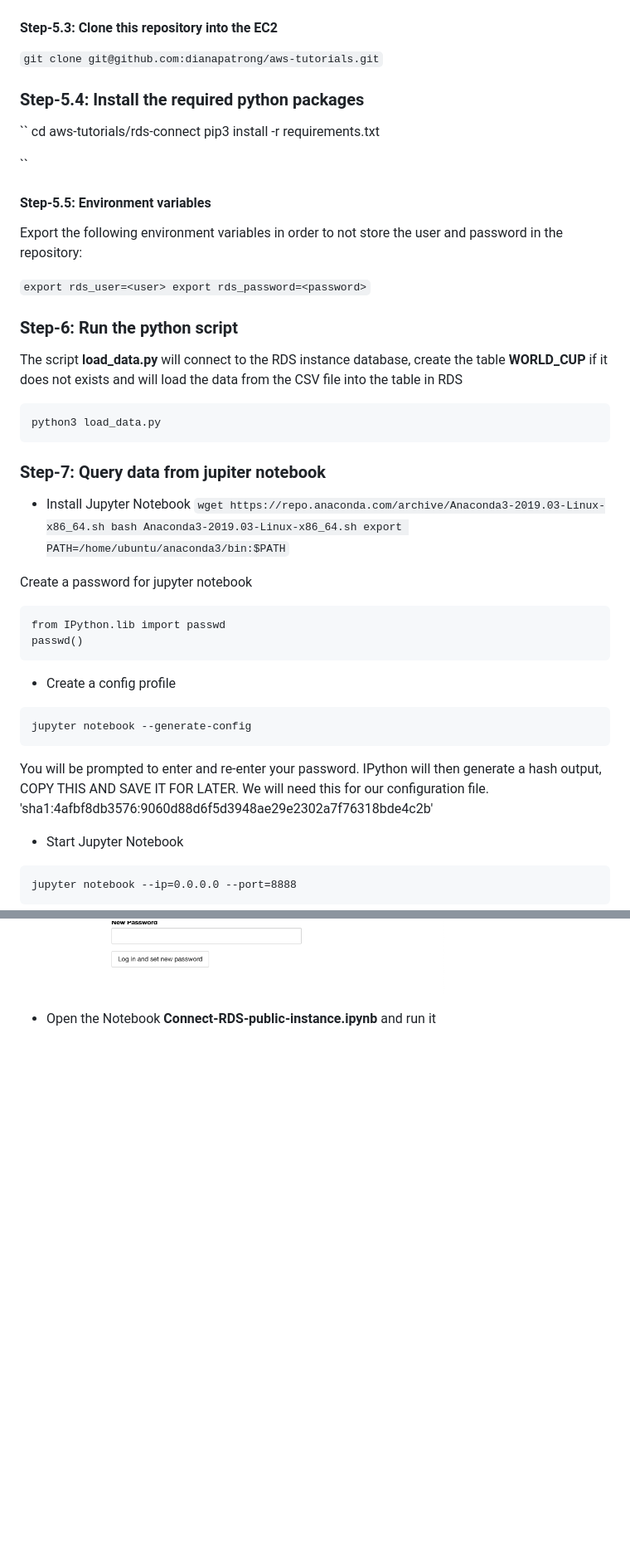
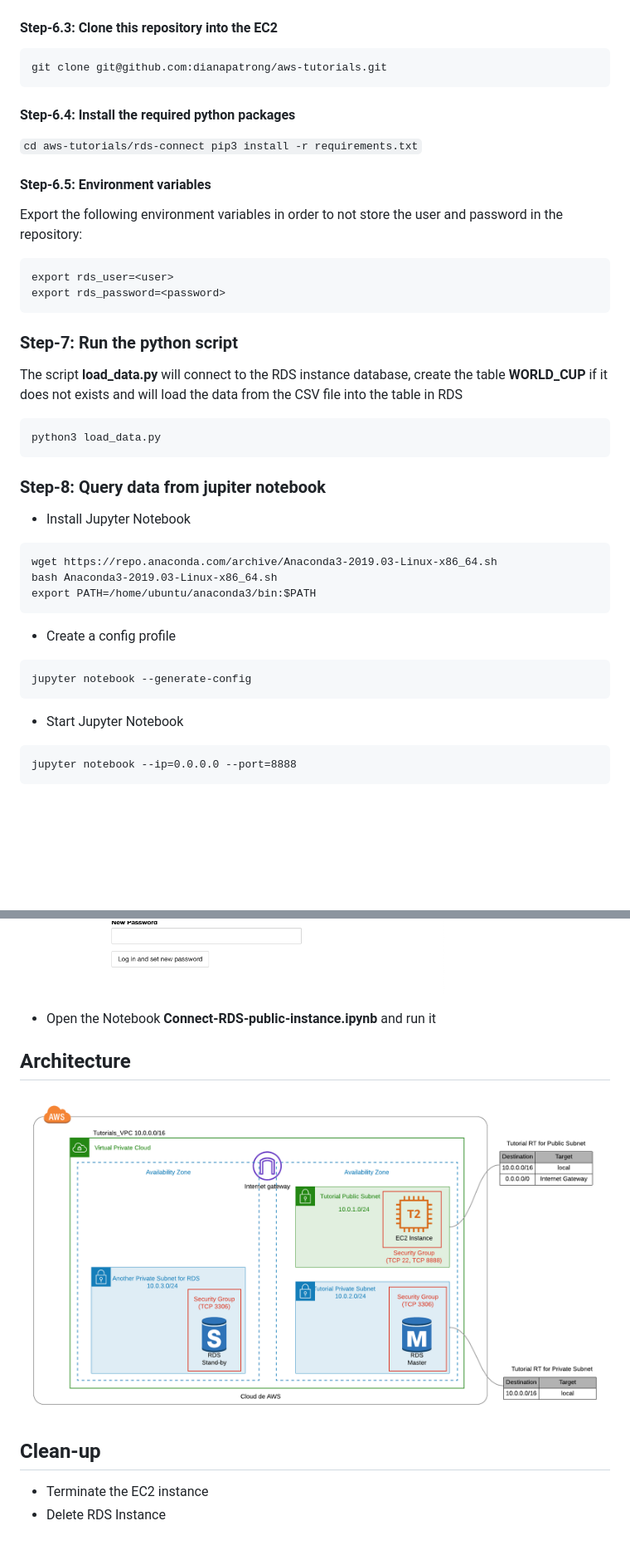
Before and after one commit to dianapatrong/aws-tutorials, a Markdown page: rds-connect/README.md, 2 parts joined by grey strips. Shown: that part at 83% size. Drawn GitHub-style; pictures changed too: rds-connect/images/rds-architecture.png (added); blank space fills up the shorter version.

Commit message:
Added architecture for rds and clean up in README

````diff
--- a/rds-connect/README.md
+++ b/rds-connect/README.md
@@ -133,29 +136,28 @@ Open **Additional Configuration**:
 ![Test connection](images/step_5_2.png)
 
 
-#### Step-5.3: Clone this repository into the EC2
+#### Step-6.3: Clone this repository into the EC2
 
-``
+```
 git clone git@github.com:dianapatrong/aws-tutorials.git
-``
+```
 
-### Step-5.4: Install the required python packages
+#### Step-6.4: Install the required python packages
 
 ``
 cd aws-tutorials/rds-connect
 pip3 install -r requirements.txt
-
 ``
 
-#### Step-5.5: Environment variables
+#### Step-6.5: Environment variables
 Export the following environment variables in order to not store the user and password in the repository:
 
-``
+```
 export rds_user=<user>
 export rds_password=<password>
-``
+```
 
-### Step-6: Run the python script
+### Step-7: Run the python script
 The script **load_data.py** will connect to the RDS instance database, create the table **WORLD_CUP** if it does not exists
 and will load the data from the CSV file into the table in RDS
 
@@ -163,31 +165,19 @@ and will load the data from the CSV file into the table in RDS
 python3 load_data.py
 ```
 
-### Step-7: Query data from jupiter notebook
+### Step-8: Query data from jupiter notebook
 
 * Install Jupyter Notebook
-``
+```
 wget https://repo.anaconda.com/archive/Anaconda3-2019.03-Linux-x86_64.sh
 bash Anaconda3-2019.03-Linux-x86_64.sh
 export PATH=/home/ubuntu/anaconda3/bin:$PATH
-``
-
-Create a password for jupyter notebook
-
-```
-from IPython.lib import passwd
-passwd()
 ```
 
 * Create a config profile
 ```
 jupyter notebook --generate-config
 ```
-
-
-You will be prompted to enter and re-enter your password. IPython will then generate a hash output, COPY THIS AND SAVE IT FOR LATER. We will need this for our configuration file.
-'sha1:4afbf8db3576:9060d88d6f5d3948ae29e2302a7f76318bde4c2b'
-
 
 * Start Jupyter Notebook
 ```
@@ -201,5 +191,15 @@ jupyter notebook --ip=0.0.0.0 --port=8888
 
 ![Token](images/token.png)
 
+* Open the Notebook **Connect-RDS-public-instance.ipynb** and run it
 
-* Open the Notebook **Connect-RDS-public-instance.ipynb** and run it
+
+## Architecture
+
+![Achitecture](images/rds-architecture.png)
+
+
+## Clean-up
+
+* Terminate the EC2 instance
+* Delete RDS Instance
````
Also changed, not shown: other parts of rds-connect/README.md (+18 -15 lines), 2 other files.
